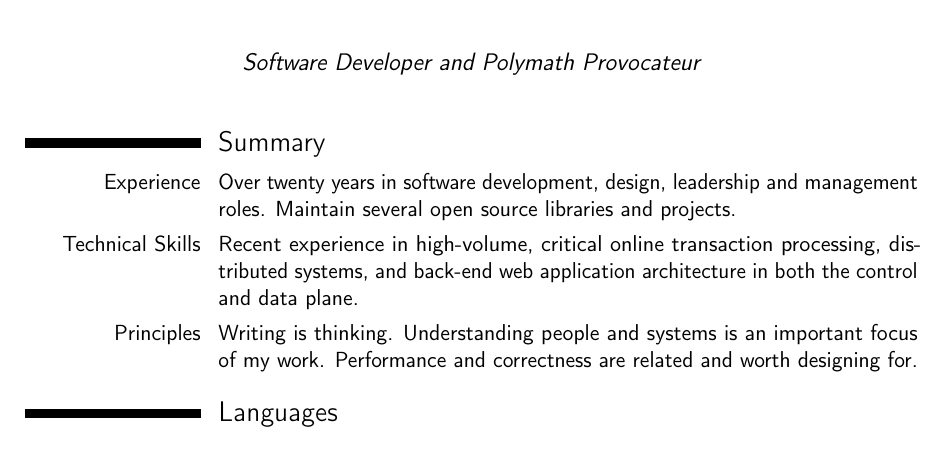
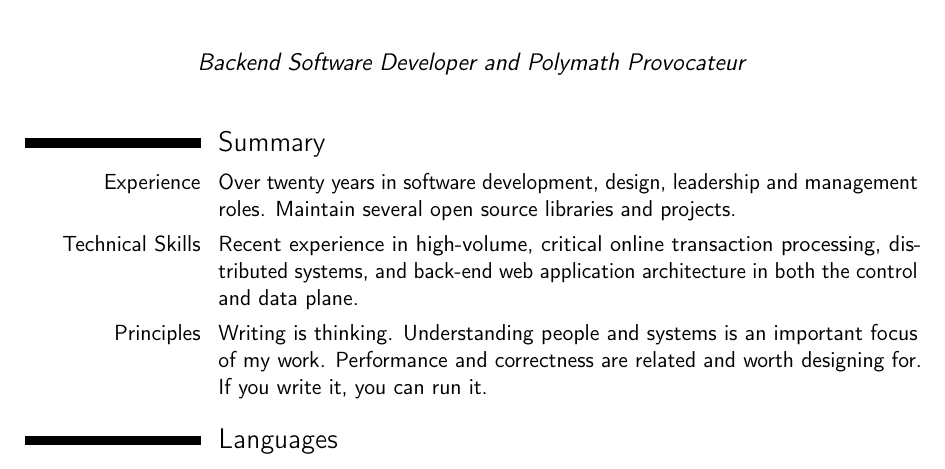
Before and after one commit to agentultra/cv, a LaTeX CV (cv.tex): part of page 1 of 3, cut so that both start at the same text. Compiled offline with pdfLaTeX.

Commit message:
Minor tweaks to summary

```diff
--- a/cv.tex
+++ b/cv.tex
@@ -70,7 +70,7 @@
                                 % (put it to 0pt for no frame) and
                                 % 'picture' is the name of the picture
                                 % file
-\quote{Software Developer and Polymath Provocateur} % optional, remove /
+\quote{Backend Software Developer and Polymath Provocateur} % optional, remove /
                                 % comment the line if not wanted
 
 % to show numerical labels in the bibliography (default is to show no
@@ -100,7 +100,7 @@
 \section{Summary}
 \cvitem{Experience}{Over twenty years in software development, design, leadership and management roles. Maintain several open source libraries and projects.}
 \cvitem{Technical Skills}{Recent experience in high-volume, critical online transaction processing, distributed systems, and back-end web application architecture in both the control and data plane.}
-\cvitem{Principles}{Writing is thinking. Understanding people and systems is an important focus of my work. Performance and correctness are related and worth designing for.}
+\cvitem{Principles}{Writing is thinking. Understanding people and systems is an important focus of my work. Performance and correctness are related and worth designing for. If you write it, you can run it.}
 
 \section{Languages}
 
```
